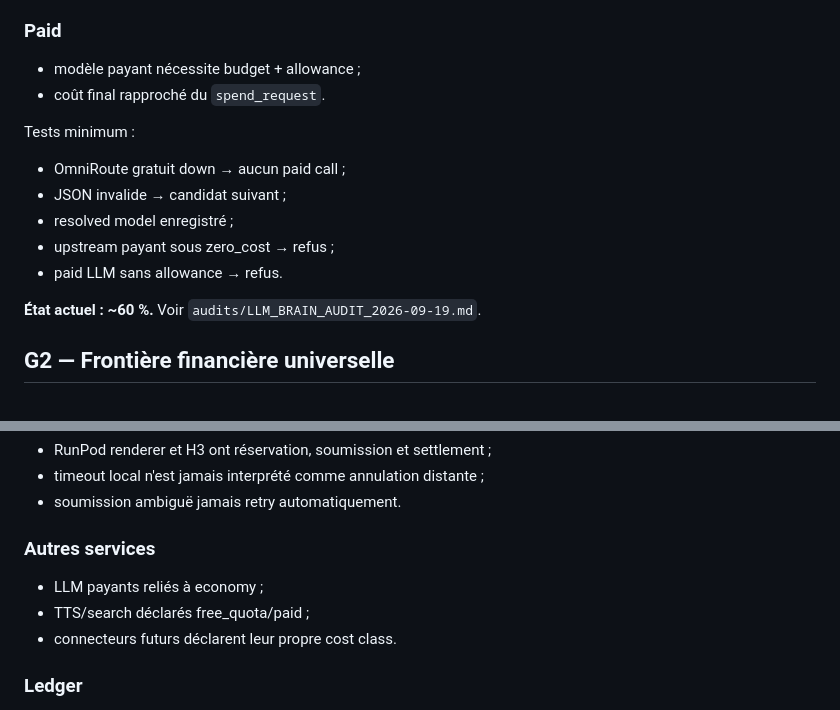
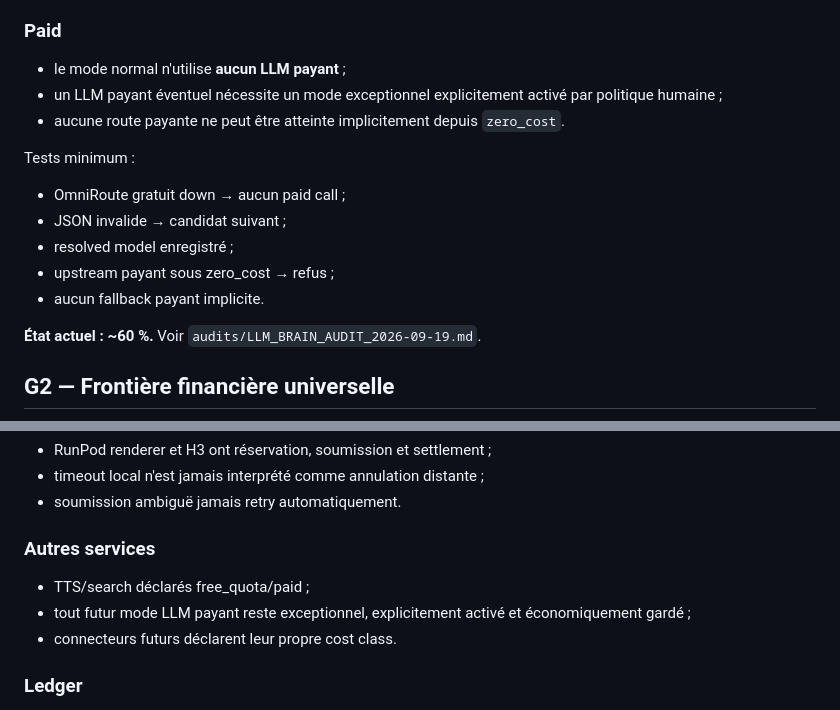
Before and after one commit to saillardsimon71-del/Octopus, a Markdown page: docs/ACCEPTANCE_GATES.md, 2 parts joined by grey strips. Rendered like a GitHub page.

Commit message:
docs: make free-only LLM policy explicit in gates

```diff
--- a/docs/ACCEPTANCE_GATES.md
+++ b/docs/ACCEPTANCE_GATES.md
@@ -42,15 +42,16 @@ DONE si :
 - chaque tentative a le bon statut `ok/invalid/error/blocked`.
 
 ### Paid
-- modèle payant nécessite budget + allowance ;
-- coût final rapproché du `spend_request`.
+- le mode normal n'utilise **aucun LLM payant** ;
+- un LLM payant éventuel nécessite un mode exceptionnel explicitement activé par politique humaine ;
+- aucune route payante ne peut être atteinte implicitement depuis `zero_cost`.
 
 Tests minimum :
 - OmniRoute gratuit down → aucun paid call ;
 - JSON invalide → candidat suivant ;
 - resolved model enregistré ;
 - upstream payant sous zero_cost → refus ;
-- paid LLM sans allowance → refus.
+- aucun fallback payant implicite.
 
 **État actuel : ~60 %.** Voir `audits/LLM_BRAIN_AUDIT_2026-09-19.md`.
 
@@ -68,8 +69,8 @@ DONE si aucune dépense automatique connue ne peut être créée hors politique.
 - soumission ambiguë jamais retry automatiquement.
 
 ### Autres services
-- LLM payants reliés à economy ;
 - TTS/search déclarés free_quota/paid ;
+- tout futur mode LLM payant reste exceptionnel, explicitement activé et économiquement gardé ;
 - connecteurs futurs déclarent leur propre cost class.
 
 ### Ledger
```
